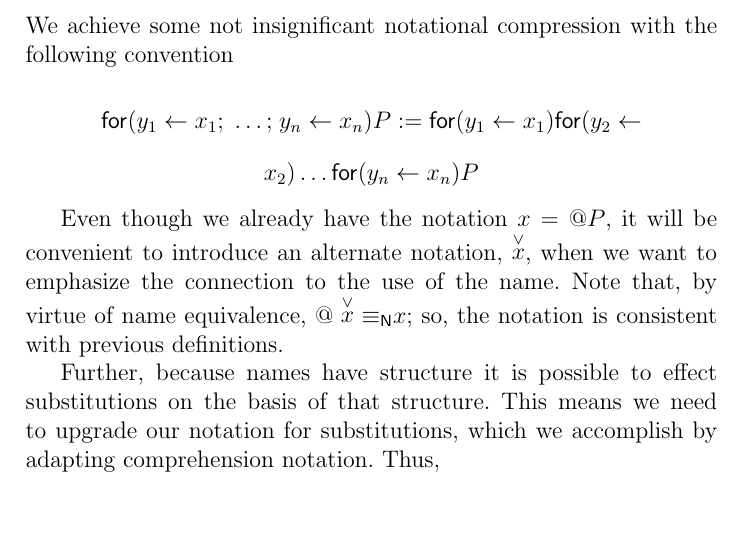
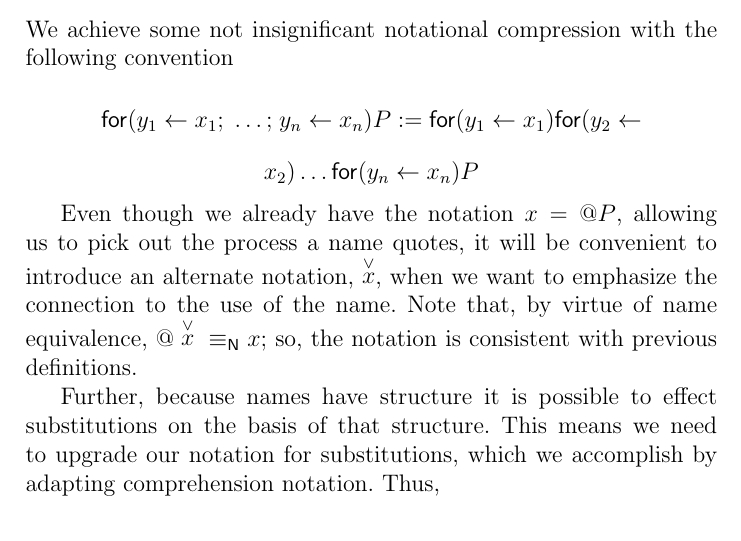
Before and after one commit to leithaus/rho4u, a LaTeX thesis (qm2pi/qm2pi.tex, which reads qm2pi/qm2pi.rho.presentation.tex): part of page 14 of 36, cut so that both start at the same text, the shorter picture padded with empty space. Compiled offline with pdfLaTeX; a LaTeX package or settings file that is missing is left out.

Commit message:
cleaned up notation for new operator

```diff
--- a/qm2pi/qm2pi.rho.presentation.tex
+++ b/qm2pi/qm2pi.rho.presentation.tex
@@ -356,11 +350,12 @@ We achieve some not insignificant notational compression with the following conv
   \mathsf{for(}{y_{1}}\leftarrow{x_{1}}\mathsf{;}\;\ldots\mathsf{;}\;{y_{n}}\leftarrow{x_{n}}\mathsf{)}P := \prefix{x_{1}}{y_{1}}{\prefix{x_{2}}{y_{2}}{\ldots \prefix{x_{n}}{y_{n}}{P}}}
 \end{mathpar}
 
-Even though we already have the notation $x = \quotep{P}$, it will be
-convenient to introduce an alternate notation, $\procn{x}$, when we
-want to emphasize the connection to the use of the name. Note that, by
-virtue of name equivalence, $\quotep{\procn{x}} \nameeq x$; so, the
-notation is consistent with previous definitions.
+Even though we already have the notation $x = \quotep{P}$, allowing us
+to pick out the process a name quotes, it will be convenient to
+introduce an alternate notation, $\procn{x}$, when we want to
+emphasize the connection to the use of the name. Note that, by virtue
+of name equivalence, $\quotep{\procn{x}} \;\nameeq\; x$; so, the notation
+is consistent with previous definitions.
 
 Further, because names have structure it is possible to effect
 substitutions on the basis of that structure. This means we need to
```
Also changed, not shown: qm2pi/qm2pi.pdf, qm2pi/qm2pi.rho.presentation.tex (8 more changed lines).
